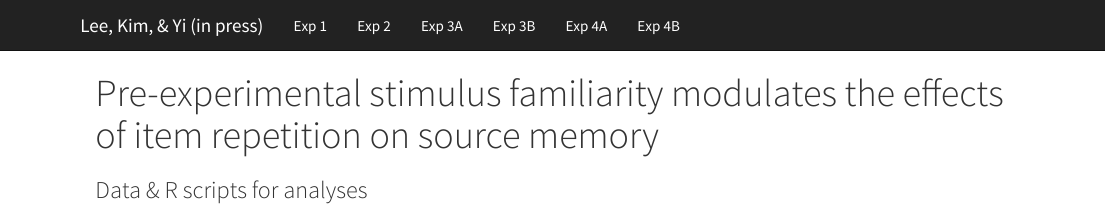
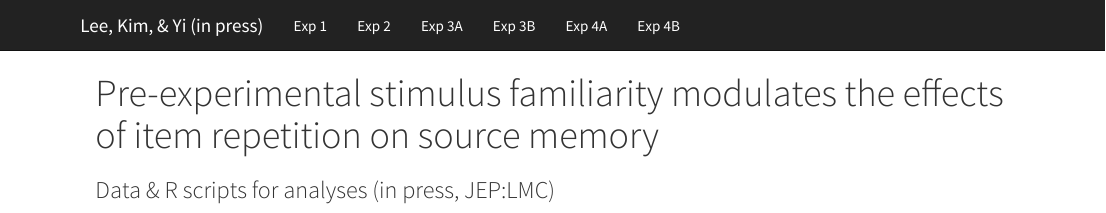
Before and after one commit to cogneuro/FamSM, an R Markdown document (index.Rmd): the page in a window 1100 px wide, from its top. The pictures show the output file index.html that the author committed with the source, opened offline; library style sheets and scripts come from the installed R packages.

Commit message:
status update

```diff
--- a/index.Rmd
+++ b/index.Rmd
@@ -5,7 +5,7 @@ output:
   html_document:
     theme: cosmo
     highlight: tango
-subtitle: Data & R scripts for analyses
+subtitle: Data & R scripts for analyses (in press, JEP:LMC)
 mainfont: Noto Sans CJK KR
 ---
 
```
Also changed, not shown: index.html.
